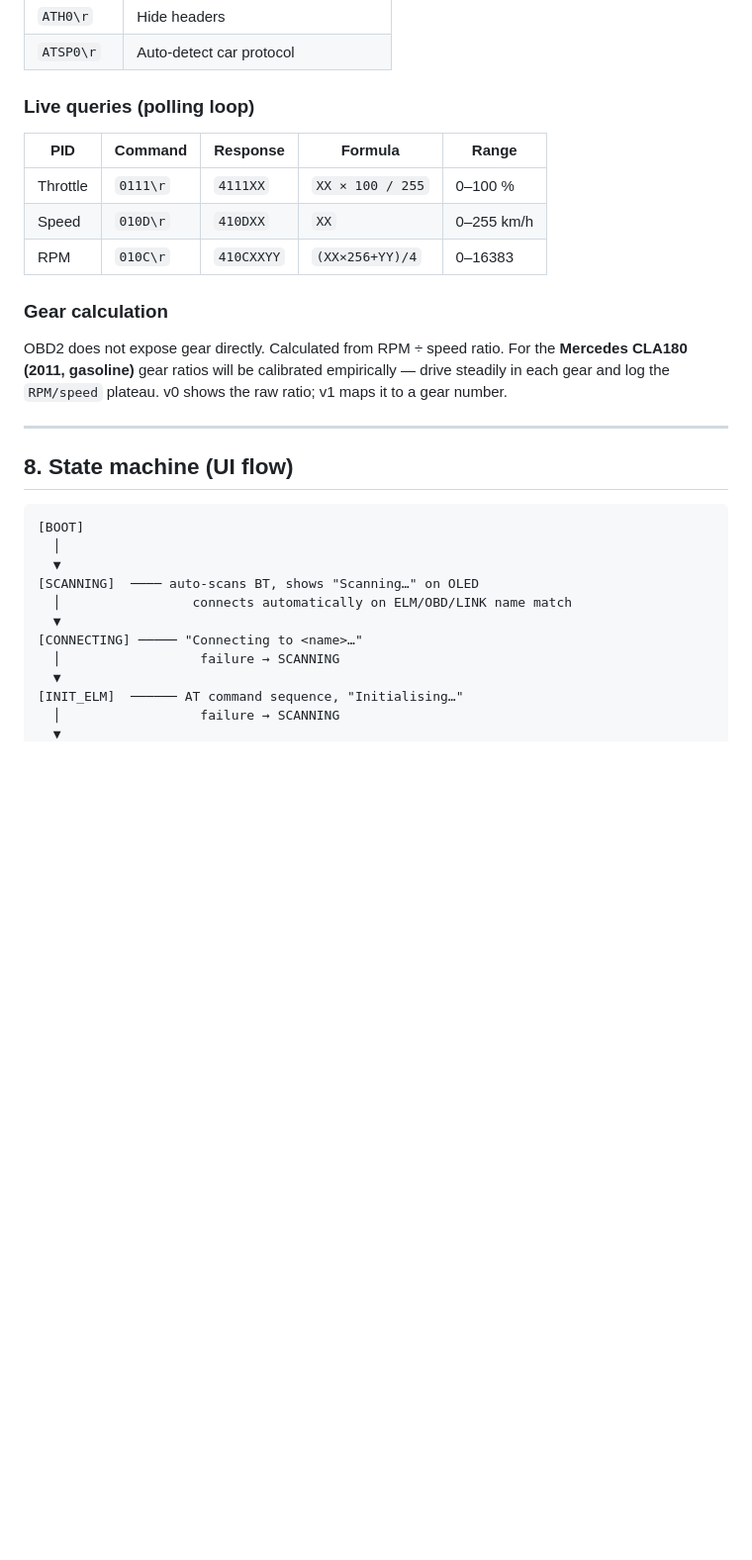
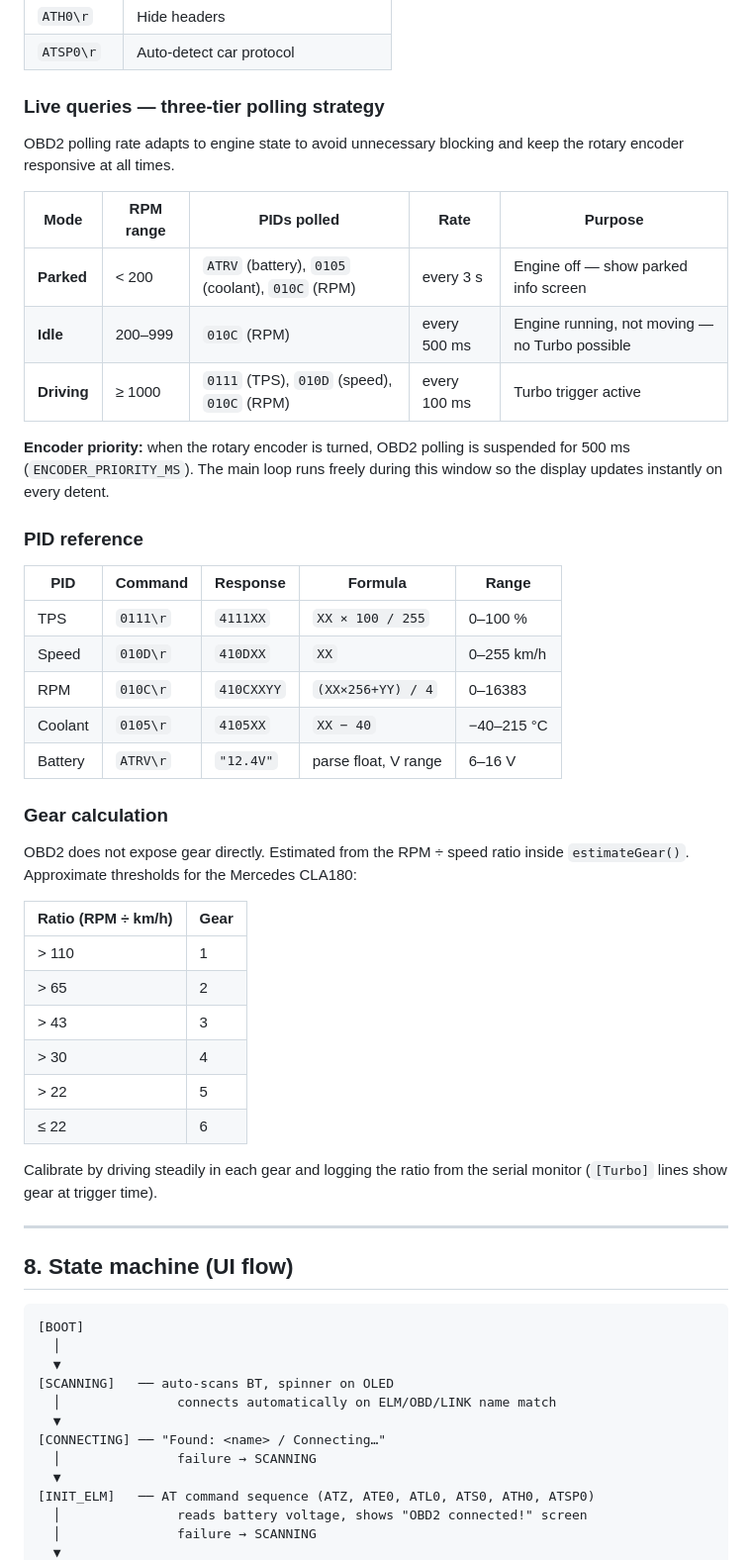
Before and after one commit to marcelovani/arduino-obd2-turbo, a Markdown page: esp32_obd2_dashboard_plan.md, the part around one of its changes. Shown at 99% size. Drawn GitHub-style; blank space fills up the shorter version.

```diff
--- a/esp32_obd2_dashboard_plan.md
+++ b/esp32_obd2_dashboard_plan.md
@@ -237,20 +241,47 @@ terminal. Each command ends with `\r`. Each response ends with `>`.
 | `ATH0\r`  | Hide headers                        |
 | `ATSP0\r` | Auto-detect car protocol            |
 
-### Live queries (polling loop)
+### Live queries — three-tier polling strategy
 
-| PID      | Command  | Response   | Formula          | Range      |
-| -------- | -------- | ---------- | ---------------- | ---------- |
-| Throttle | `0111\r` | `4111XX`   | `XX × 100 / 255` | 0–100 %    |
-| Speed    | `010D\r` | `410DXX`   | `XX`             | 0–255 km/h |
-| RPM      | `010C\r` | `410CXXYY` | `(XX×256+YY)/4`  | 0–16383    |
+OBD2 polling rate adapts to engine state to avoid unnecessary blocking
+and keep the rotary encoder responsive at all times.
+
+| Mode | RPM range | PIDs polled | Rate | Purpose |
+|---|---|---|---|---|
+| **Parked** | < 200 | `ATRV` (battery), `0105` (coolant), `010C` (RPM) | every 3 s | Engine off — show parked info screen |
+| **Idle** | 200–999 | `010C` (RPM) | every 500 ms | Engine running, not moving — no Turbo possible |
+| **Driving** | ≥ 1000 | `0111` (TPS), `010D` (speed), `010C` (RPM) | every 100 ms | Turbo trigger active |
+
+**Encoder priority:** when the rotary encoder is turned, OBD2 polling is
+suspended for 500 ms (`ENCODER_PRIORITY_MS`). The main loop runs freely
+during this window so the display updates instantly on every detent.
+
+### PID reference
+
+| PID    | Command  | Response   | Formula              | Range      |
+| ------ | -------- | ---------- | -------------------- | ---------- |
+| TPS    | `0111\r` | `4111XX`   | `XX × 100 / 255`     | 0–100 %    |
+| Speed  | `010D\r` | `410DXX`   | `XX`                 | 0–255 km/h |
+| RPM    | `010C\r` | `410CXXYY` | `(XX×256+YY) / 4`    | 0–16383    |
+| Coolant| `0105\r` | `4105XX`   | `XX − 40`            | −40–215 °C |
+| Battery| `ATRV\r` | `"12.4V"`  | parse float, V range | 6–16 V     |
 
 ### Gear calculation
 
-OBD2 does not expose gear directly. Calculated from RPM ÷ speed ratio.
-For the **Mercedes CLA180 (2011, gasoline)** gear ratios will be calibrated
-empirically — drive steadily in each gear and log the `RPM/speed` plateau.
-v0 shows the raw ratio; v1 maps it to a gear number.
+OBD2 does not expose gear directly. Estimated from the RPM ÷ speed ratio
+inside `estimateGear()`. Approximate thresholds for the Mercedes CLA180:
+
+| Ratio (RPM ÷ km/h) | Gear |
+|---|---|
+| > 110 | 1 |
+| > 65  | 2 |
+| > 43  | 3 |
+| > 30  | 4 |
+| > 22  | 5 |
+| ≤ 22  | 6 |
+
+Calibrate by driving steadily in each gear and logging the ratio from the
+serial monitor (`[Turbo]` lines show gear at trigger time).
 
 ---
 
@@ -260,12 +291,13 @@ v0 shows the raw ratio; v1 maps it to a gear number.
 [BOOT]
   │
   ▼
-[SCANNING]  ──── auto-scans BT, shows "Scanning…" on OLED
-  │                 connects automatically on ELM/OBD/LINK name match
+[SCANNING]   ── auto-scans BT, spinner on OLED
+  │               connects automatically on ELM/OBD/LINK name match
   ▼
-[CONNECTING] ───── "Connecting to <name>…"
-  │                  failure → SCANNING
+[CONNECTING] ── "Found: <name> / Connecting…"
+  │               failure → SCANNING
   ▼
-[INIT_ELM]  ────── AT command sequence, "Initialising…"
-  │                  failure → SCANNING
+[INIT_ELM]   ── AT command sequence (ATZ, ATE0, ATL0, ATS0, ATH0, ATSP0)
+  │               reads battery voltage, shows "OBD2 connected!" screen
+  │               failure → SCANNING
   ▼
```
Also changed, not shown: other parts of esp32_obd2_dashboard_plan.md (+68 -38 lines), README.md (+8 -5 lines).
